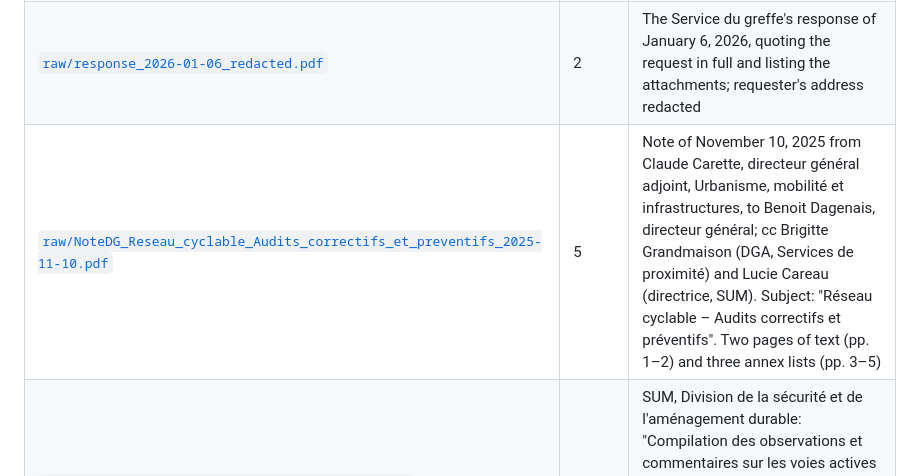
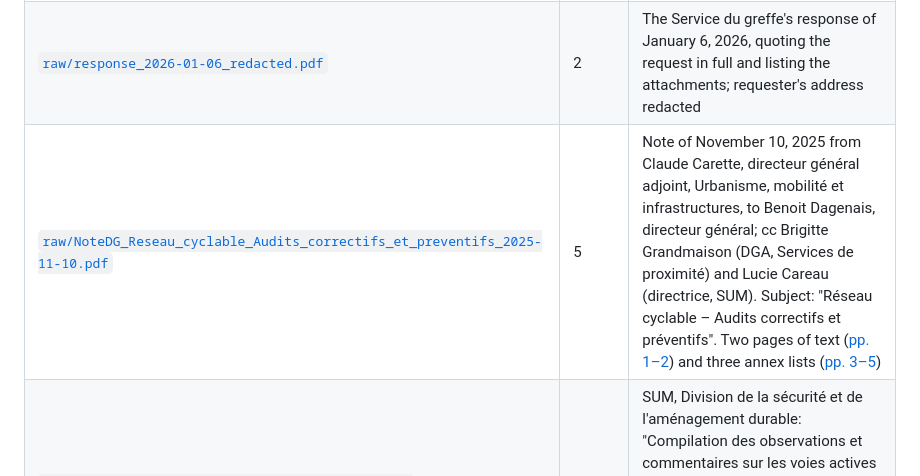
Before and after one commit to OpenMobilityData/Terrebonne-access-requests, a Markdown page: 2025-12847/README.md, the part around one of its changes. Rendered like a GitHub page.

```diff
--- a/2025-12847/README.md
+++ b/2025-12847/README.md
@@ -21,7 +21,7 @@ The Service du greffe answered that it was pleased to transmit "une copie des do
 |---|---|---|
 | [`raw/transfer_2025-11-27_redacted.pdf`](raw/transfer_2025-11-27_redacted.pdf) | 2 | The borough's letter of November 27, 2025 transferring request 2025-695 to the City under s. 46; requester's address redacted |
 | [`raw/response_2026-01-06_redacted.pdf`](raw/response_2026-01-06_redacted.pdf) | 2 | The Service du greffe's response of January 6, 2026, quoting the request in full and listing the attachments; requester's address redacted |
-| [`raw/NoteDG_Reseau_cyclable_Audits_correctifs_et_preventifs_2025-11-10.pdf`](raw/NoteDG_Reseau_cyclable_Audits_correctifs_et_preventifs_2025-11-10.pdf) | 5 | Note of November 10, 2025 from Claude Carette, directeur général adjoint, Urbanisme, mobilité et infrastructures, to Benoit Dagenais, directeur général; cc Brigitte Grandmaison (DGA, Services de proximité) and Lucie Careau (directrice, SUM). Subject: "Réseau cyclable – Audits correctifs et préventifs". Two pages of text (pp. 1–2) and three annex lists (pp. 3–5) |
+| [`raw/NoteDG_Reseau_cyclable_Audits_correctifs_et_preventifs_2025-11-10.pdf`](raw/NoteDG_Reseau_cyclable_Audits_correctifs_et_preventifs_2025-11-10.pdf) | 5 | Note of November 10, 2025 from Claude Carette, directeur général adjoint, Urbanisme, mobilité et infrastructures, to Benoit Dagenais, directeur général; cc Brigitte Grandmaison (DGA, Services de proximité) and Lucie Careau (directrice, SUM). Subject: "Réseau cyclable – Audits correctifs et préventifs". Two pages of text ([pp. 1–2](https://openmobilitydata.github.io/Terrebonne-access-requests/2025-12847/raw/NoteDG_Reseau_cyclable_Audits_correctifs_et_preventifs_2025-11-10.pdf#page=1)) and three annex lists ([pp. 3–5](https://openmobilitydata.github.io/Terrebonne-access-requests/2025-12847/raw/NoteDG_Reseau_cyclable_Audits_correctifs_et_preventifs_2025-11-10.pdf#page=3)) |
 | [`raw/Annexe_1.01_Tableau_VAS_DSAD_2020-07-15.pdf`](raw/Annexe_1.01_Tableau_VAS_DSAD_2020-07-15.pdf) | 3 | SUM, Division de la sécurité et de l'aménagement durable: "Compilation des observations et commentaires sur les voies actives et sécuritaires (VAS)", July 15, 2020. Table of observations (behaviour, signage, marking, conflicts), sites, short-term strategy and responsible unit |
 | [`raw/Annexe_1.11_Avis_technique_Route_verte_Notre-Dame_2024-03-28.pdf`](raw/Annexe_1.11_Avis_technique_Route_verte_Notre-Dame_2024-03-28.pdf) | 52 | Vélo Québec, "Avis technique – Bonification de la Route verte sur la rue Notre-Dame à Montréal", final report, March 28, 2024 |
 | [`raw/Annexe_1.12_Plan_de_suivi_REV_Bellechasse_2022-02-18.pdf`](raw/Annexe_1.12_Plan_de_suivi_REV_Bellechasse_2022-02-18.pdf) | 50 | SUM, Division Planification et développement de la mobilité, "Plan de suivi réalisé dans le cadre de l'aménagement du REV dans l'axe Bellechasse", October 2021 (file dated February 18, 2022), with the Agence de mobilité durable and the borough of Rosemont–La Petite-Patrie |
```
Also changed, not shown: other parts of 2025-12847/README.md (+2 -2 lines), 2026-300/README.md (+1 -1 lines), README.md (+1 -1 lines).
